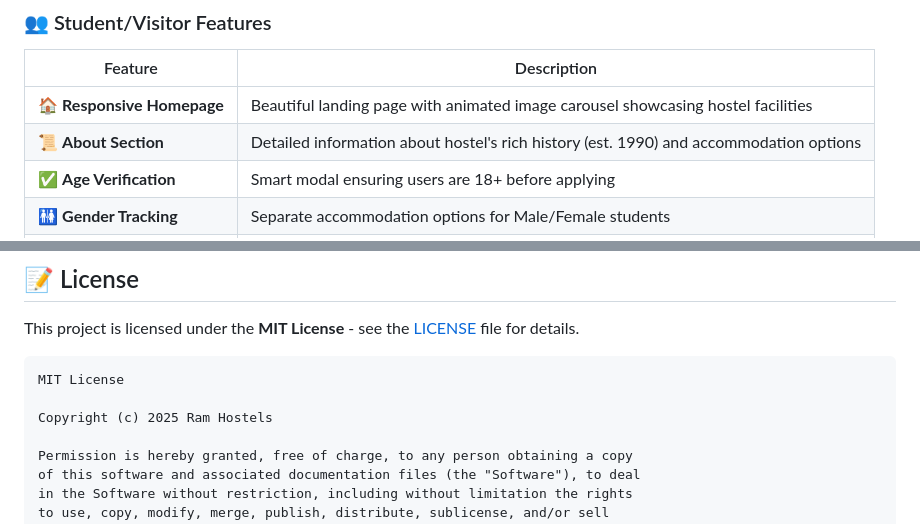
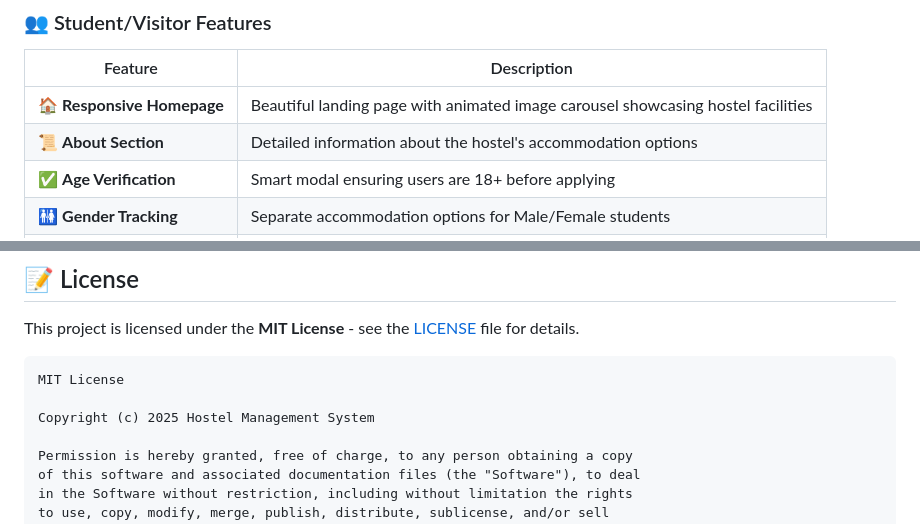
Before and after one commit to avi03-dev-oi/Hostel-Management-System, a Markdown page: README.md, 2 parts joined by grey strips. GitHub-like rendering.

````diff
--- a/README.md
+++ b/README.md
@@ -72,7 +72,7 @@ This management system provides:
 | Feature | Description |
 |---------|-------------|
 | 🏠 **Responsive Homepage** | Beautiful landing page with animated image carousel showcasing hostel facilities |
-| 📜 **About Section** | Detailed information about hostel's rich history (est. 1990) and accommodation options |
+| 📜 **About Section** | Detailed information about the hostel's accommodation options |
 | ✅ **Age Verification** | Smart modal ensuring users are 18+ before applying |
 | 🚻 **Gender Tracking** | Separate accommodation options for Male/Female students |
 | 📝 **Online Application** | Complete registration form with comprehensive fields |
@@ -320,7 +320,7 @@ This project is licensed under the **MIT License** - see the [LICENSE](LICENSE)
 ```
 MIT License
 
-Copyright (c) 2025 Ram Hostels
+Copyright (c) 2025 Hostel Management System
 
 Permission is hereby granted, free of charge, to any person obtaining a copy
 of this software and associated documentation files (the "Software"), to deal
````
Also changed, not shown: other parts of README.md (+5 -7 lines).
